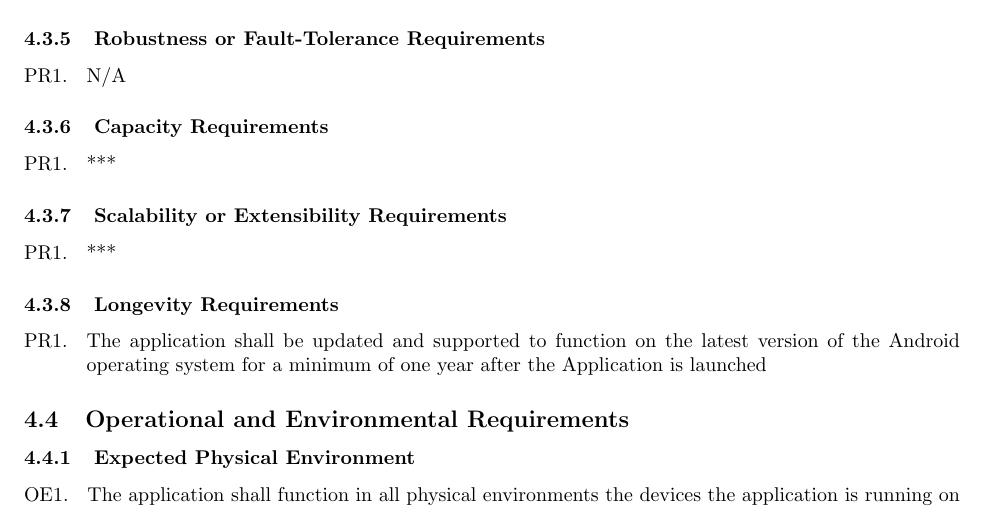
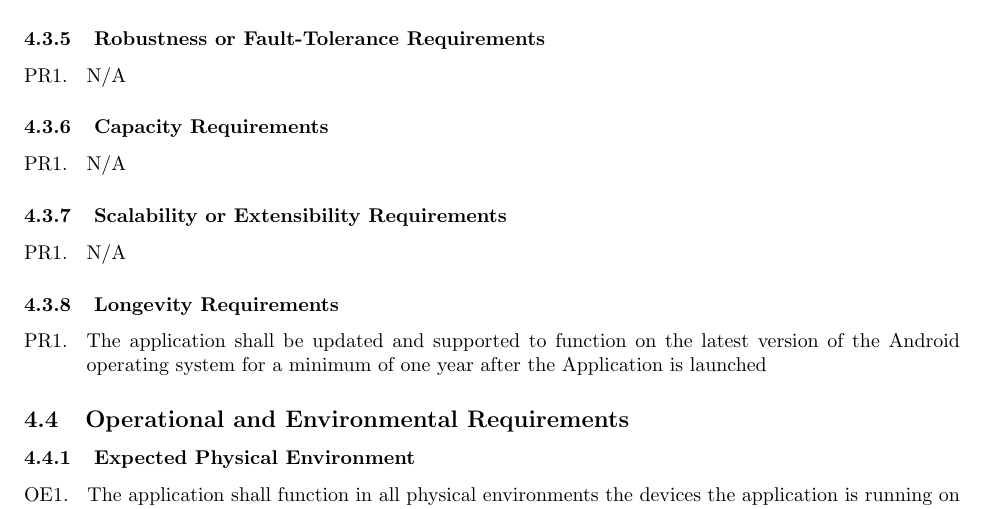
Before and after one commit to curiouskunal/FredPlusPlus, a LaTeX document (Deliverable1/SRS.tex): part of page 5 of 7, cut so that both start at the same text. Compiled offline with pdfLaTeX.

Commit message:
Done Non Func Req - sec4

```diff
--- a/Deliverable1/SRS.tex
+++ b/Deliverable1/SRS.tex
@@ -358,7 +358,7 @@ The functions outlined below are assumed to be vital to the proper functionality
 \label{ssub:capacity_requirements}
 % Begin SubSubSection
 \begin{enumerate}[{PR}1. ]
-	\item ***
+	\item N/A
 \end{enumerate}
 % End SubSubSection
 
@@ -366,7 +366,7 @@ The functions outlined below are assumed to be vital to the proper functionality
 \label{ssub:scalability_or_extensibility_requirements}
 % Begin SubSubSection
 \begin{enumerate}[{PR}1. ]
-	\item ***
+	\item N/A
 \end{enumerate}
 % End SubSubSection
 
```
Also changed, not shown: 1 other file.
